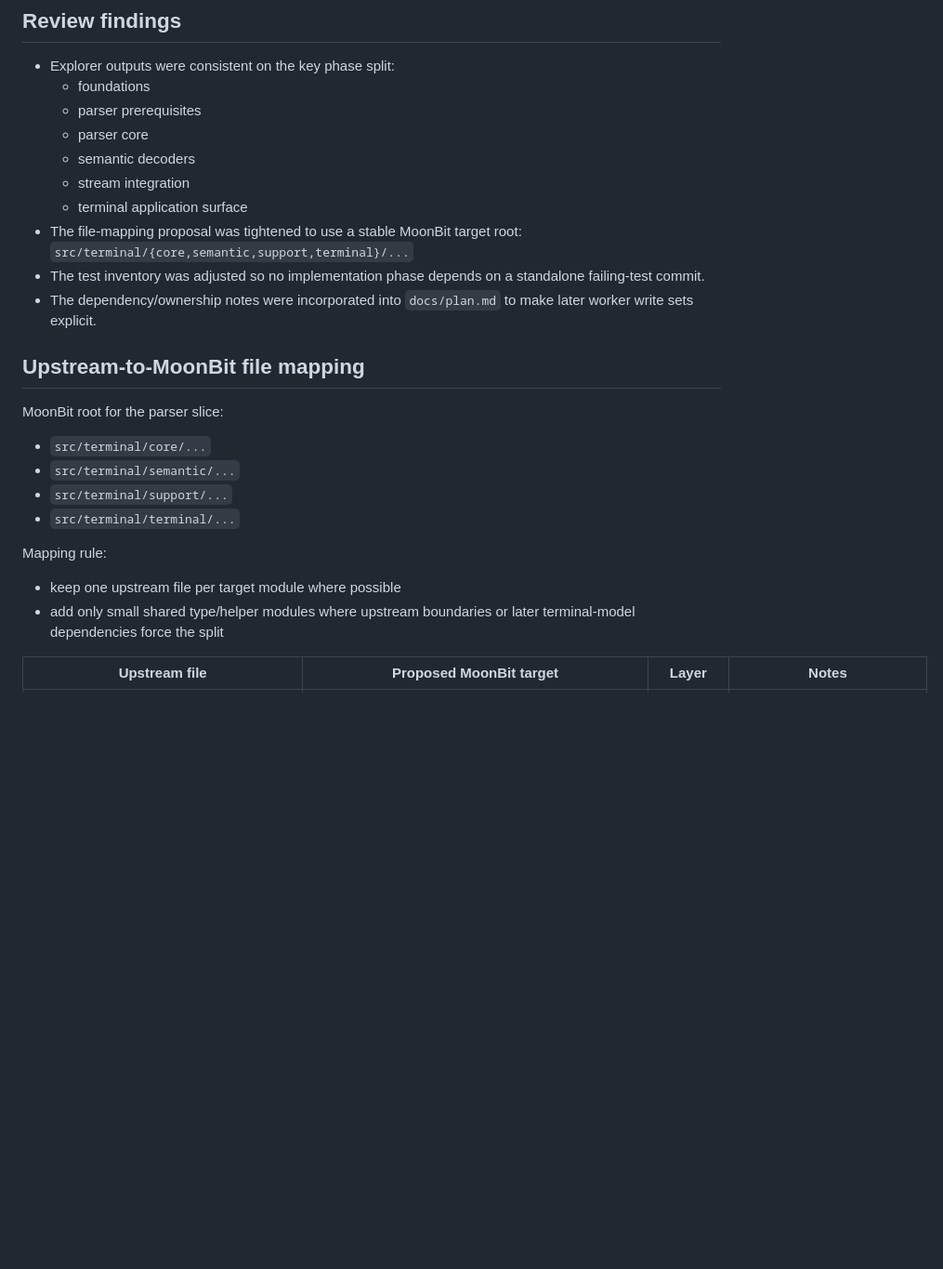
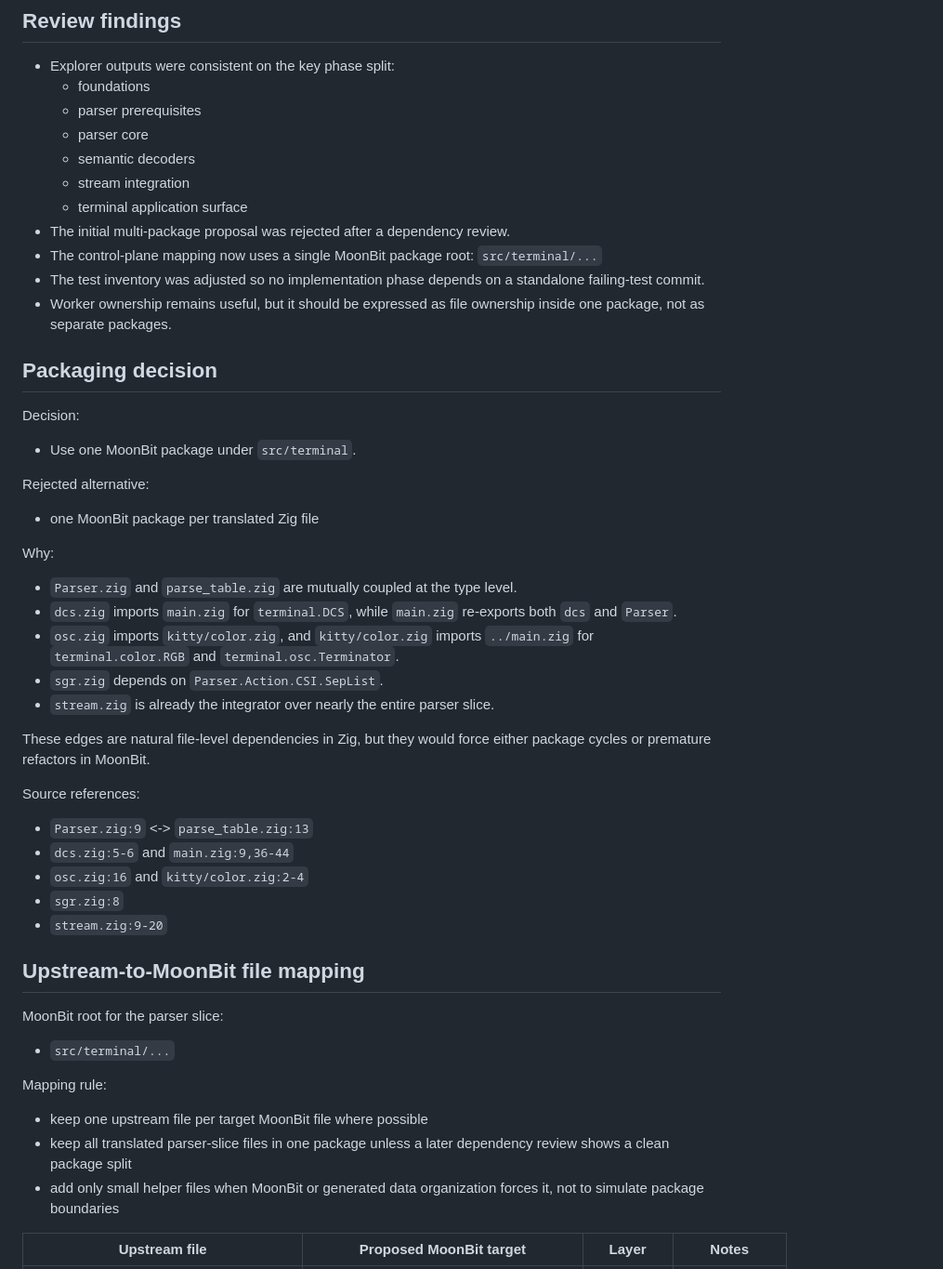
Before and after one commit to moonbit-community/tonyfettes-ghostty, a Markdown page: docs/plans/2026-04-18-p0-control-plane.md, the part around one of its changes. Shown at 93% size. GitHub-like rendering; blank space fills up the shorter version.

Commit message:
docs: switch parser mapping to single terminal package

```diff
--- a/docs/plans/2026-04-18-p0-control-plane.md
+++ b/docs/plans/2026-04-18-p0-control-plane.md
@@ -66,27 +66,58 @@ Complete the remaining Phase 0 tasks in `docs/plan.md`:
   - semantic decoders
   - stream integration
   - terminal application surface
-- The file-mapping proposal was tightened to use a stable MoonBit target root:
-  `src/terminal/{core,semantic,support,terminal}/...`
+- The initial multi-package proposal was rejected after a dependency review.
+- The control-plane mapping now uses a single MoonBit package root:
+  `src/terminal/...`
 - The test inventory was adjusted so no implementation phase depends on a
   standalone failing-test commit.
-- The dependency/ownership notes were incorporated into `docs/plan.md` to make
-  later worker write sets explicit.
+- Worker ownership remains useful, but it should be expressed as file ownership
+  inside one package, not as separate packages.
+
+## Packaging decision
+
+Decision:
+
+- Use one MoonBit package under `src/terminal`.
+
+Rejected alternative:
+
+- one MoonBit package per translated Zig file
+
+Why:
+
+- `Parser.zig` and `parse_table.zig` are mutually coupled at the type level.
+- `dcs.zig` imports `main.zig` for `terminal.DCS`, while `main.zig` re-exports
+  both `dcs` and `Parser`.
+- `osc.zig` imports `kitty/color.zig`, and `kitty/color.zig` imports
+  `../main.zig` for `terminal.color.RGB` and `terminal.osc.Terminator`.
+- `sgr.zig` depends on `Parser.Action.CSI.SepList`.
+- `stream.zig` is already the integrator over nearly the entire parser slice.
+
+These edges are natural file-level dependencies in Zig, but they would force
+either package cycles or premature refactors in MoonBit.
+
+Source references:
+
+- `Parser.zig:9` <-> `parse_table.zig:13`
+- `dcs.zig:5-6` and `main.zig:9,36-44`
+- `osc.zig:16` and `kitty/color.zig:2-4`
+- `sgr.zig:8`
+- `stream.zig:9-20`
 
 ## Upstream-to-MoonBit file mapping
 
 MoonBit root for the parser slice:
 
-- `src/terminal/core/...`
-- `src/terminal/semantic/...`
-- `src/terminal/support/...`
-- `src/terminal/terminal/...`
+- `src/terminal/...`
 
 Mapping rule:
 
-- keep one upstream file per target module where possible
-- add only small shared type/helper modules where upstream boundaries or later
-  terminal-model dependencies force the split
+- keep one upstream file per target MoonBit file where possible
+- keep all translated parser-slice files in one package unless a later
+  dependency review shows a clean package split
+- add only small helper files when MoonBit or generated data organization forces
+  it, not to simulate package boundaries
 
 | Upstream file | Proposed MoonBit target | Layer | Notes |
 |---|---|---|---|
```
Also changed, not shown: other parts of docs/plans/2026-04-18-p0-control-plane.md (+44 -40 lines), docs/plan.md (+1 -1 lines), docs/plans/2026-04-18-p1-package-skeleton.md (added, +58 -0 lines).
